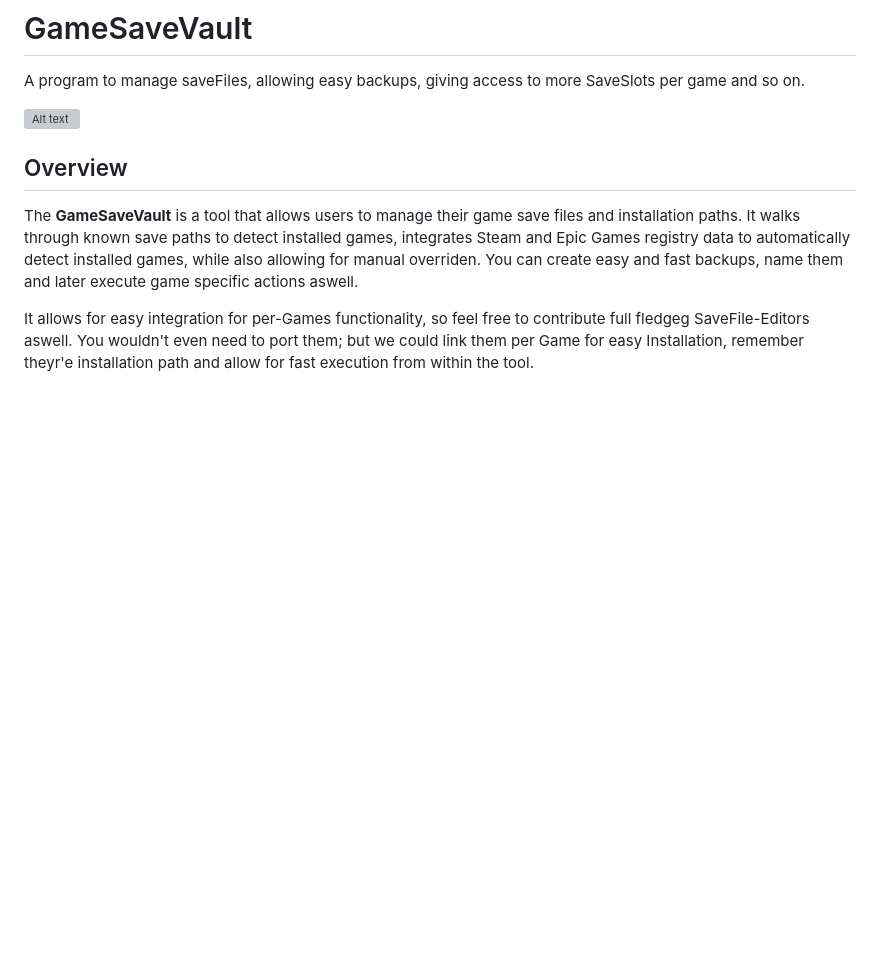
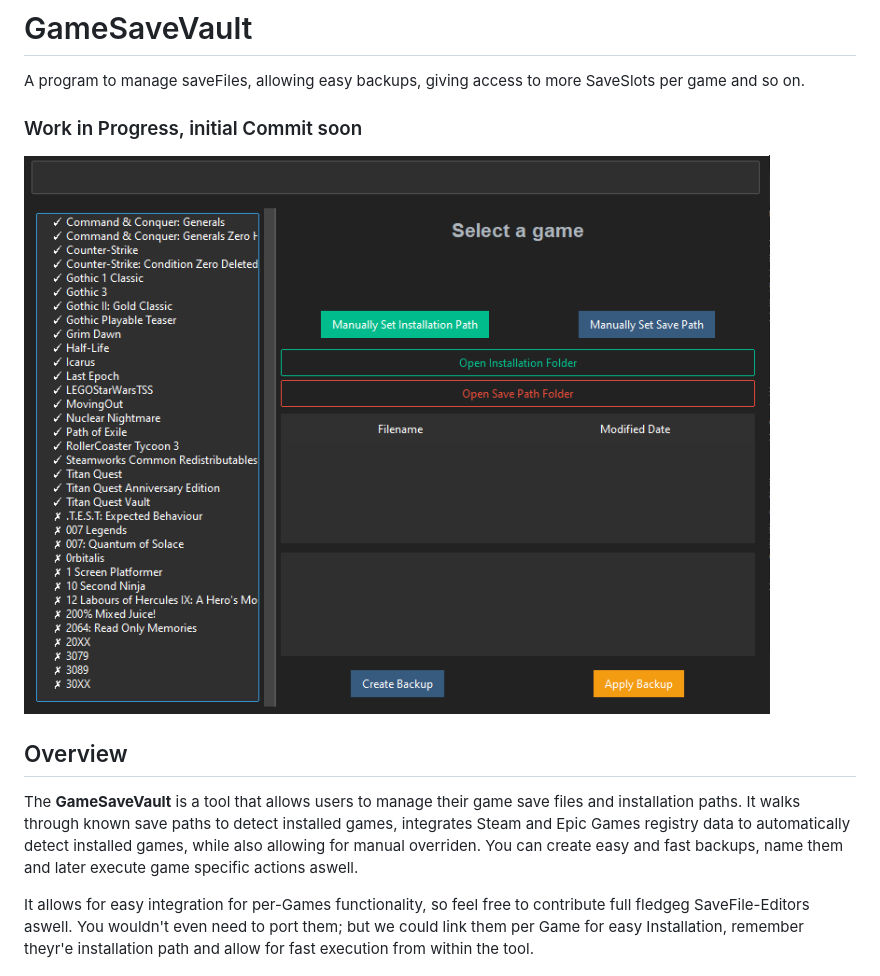
Before and after one commit to JulianStiebler/GameSaveVault, a Markdown page: README.md, the part around the change. Rendered like a GitHub page; pictures changed too: .github/screenshot.png (added); blank space fills up the shorter version; grey boxes are pictures that could not be loaded.

Commit message:
prepare workspace

```diff
--- a/README.md
+++ b/README.md
@@ -1,7 +1,9 @@
 # GameSaveVault
 A program to manage saveFiles, allowing easy backups, giving access to more SaveSlots per game and so on.
 
-![Alt text](.git/screenshot.png)
+### Work in Progress, initial Commit soon
+
+![Alt text](.github/screenshot.png)
 
 ## Overview
 
```
Also changed, not shown: 5 other files.
